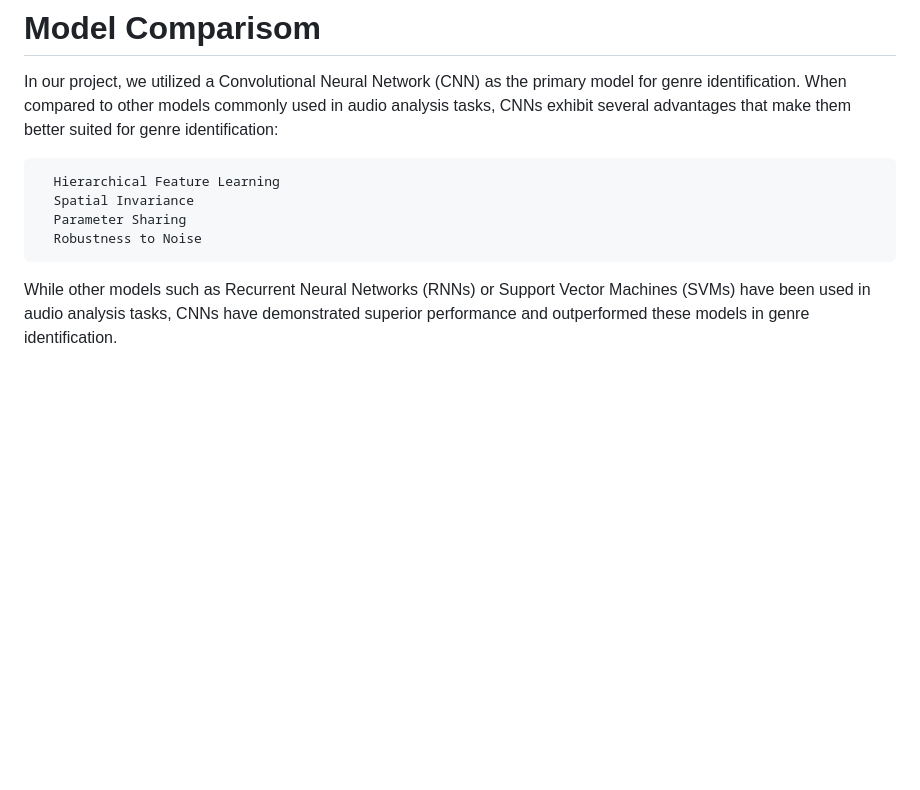
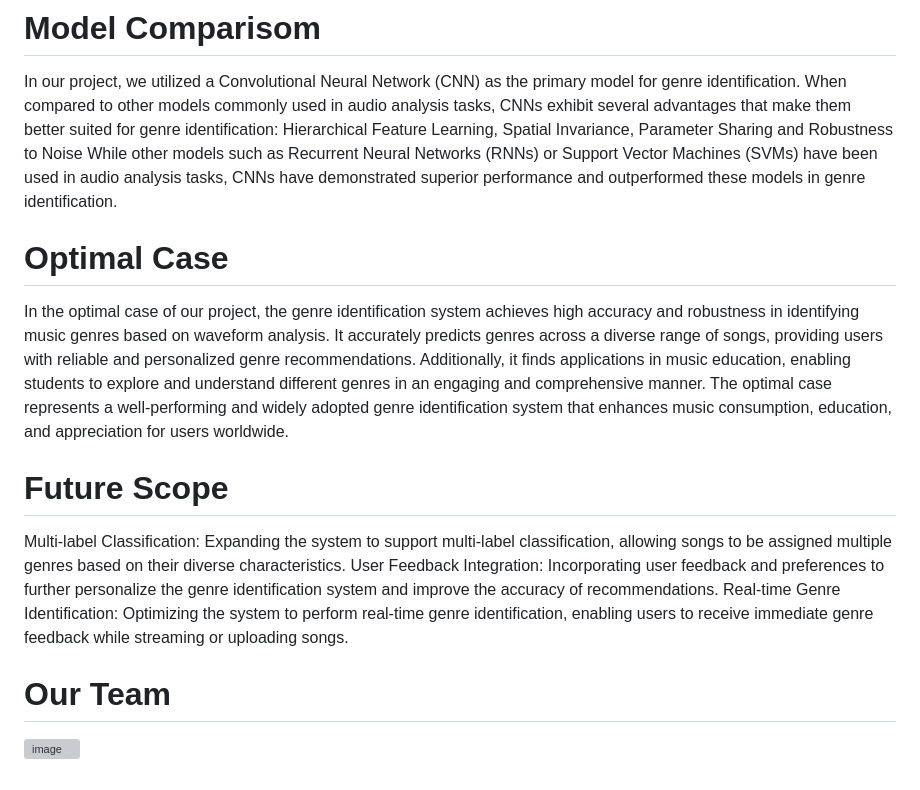
Before and after one commit to KasiR07/Genre-Classification-System, a Markdown page: README.md, the part around one of its changes. Rendered like a GitHub page; blank space fills up the shorter version; grey boxes are pictures that could not be loaded.

```diff
--- a/README.md
+++ b/README.md
@@ -33,10 +31,19 @@ We employed a Convolutional Neural Network (CNN) as the algorithm for genre iden
 
 # Model Comparisom
 In our project, we utilized a Convolutional Neural Network (CNN) as the primary model for genre identification. When compared to other models commonly used in audio analysis tasks, CNNs exhibit several advantages that make them better suited for genre identification:
+      Hierarchical Feature Learning,
+      Spatial Invariance,
+      Parameter Sharing and
+      Robustness to Noise
+While other models such as Recurrent Neural Networks (RNNs) or Support Vector Machines (SVMs) have been used in audio analysis tasks, CNNs have demonstrated superior performance and outperformed these models in genre identification.
 
-      Hierarchical Feature Learning
-      Spatial Invariance
-      Parameter Sharing
-      Robustness to Noise
+# Optimal Case
+In the optimal case of our project, the genre identification system achieves high accuracy and robustness in identifying music genres based on waveform analysis. It accurately predicts genres across a diverse range of songs, providing users with reliable and personalized genre recommendations. Additionally, it finds applications in music education, enabling students to explore and understand different genres in an engaging and comprehensive manner. The optimal case represents a well-performing and widely adopted genre identification system that enhances music consumption, education, and appreciation for users worldwide.
 
-While other models such as Recurrent Neural Networks (RNNs) or Support Vector Machines (SVMs) have been used in audio analysis tasks, CNNs have demonstrated superior performance and outperformed these models in genre identification.
+# Future Scope
+Multi-label Classification: Expanding the system to support multi-label classification, allowing songs to be assigned multiple genres based on their diverse characteristics. User Feedback Integration: Incorporating user feedback and preferences to further personalize the genre identification system and improve the accuracy of recommendations. Real-time Genre Identification: Optimizing the system
+to perform real-time genre identification, enabling users to receive immediate genre feedback while streaming or uploading songs.
+
+# Our Team
+
+![image](https://github.com/KasiR07/Genre-Classification-System/assets/108777263/5efbfd22-9531-4fd6-9c24-0f985dda0252)
```
Also changed, not shown: other parts of README.md (+0 -2 lines).
